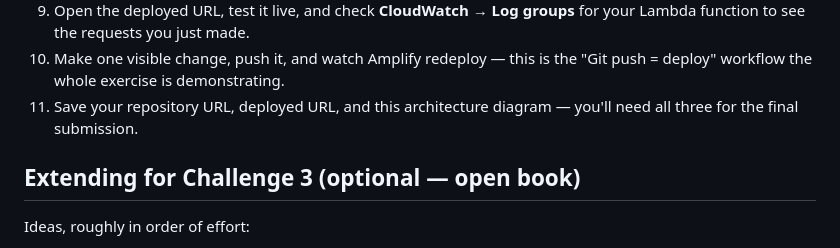
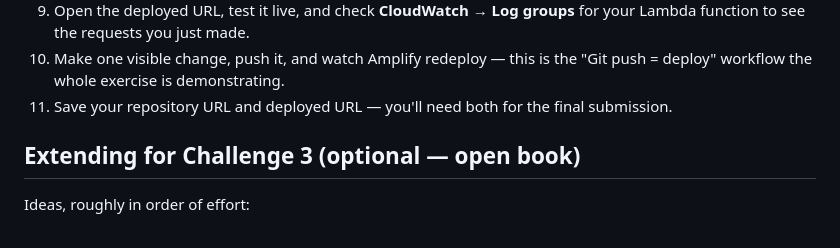
Before and after one commit to DemonicEye13/cloudvidya-serverless-starter, a Markdown page: docs/project-guide.md, the part around the change. GitHub-like rendering.

Commit message:
Drop architecture diagram from submission checklist

```diff
--- a/docs/project-guide.md
+++ b/docs/project-guide.md
@@ -63,8 +63,8 @@ since the frontend and the sort order in `_list_items()` both depend on them.
    groups** for your Lambda function to see the requests you just made.
 10. Make one visible change, push it, and watch Amplify redeploy — this is
     the "Git push = deploy" workflow the whole exercise is demonstrating.
-11. Save your repository URL, deployed URL, and this architecture diagram —
-    you'll need all three for the final submission.
+11. Save your repository URL and deployed URL — you'll need both for the
+    final submission.
 
 ## Extending for Challenge 3 (optional — open book)
 
```
